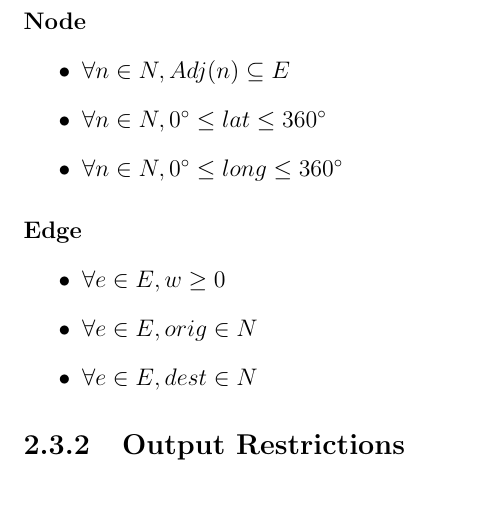
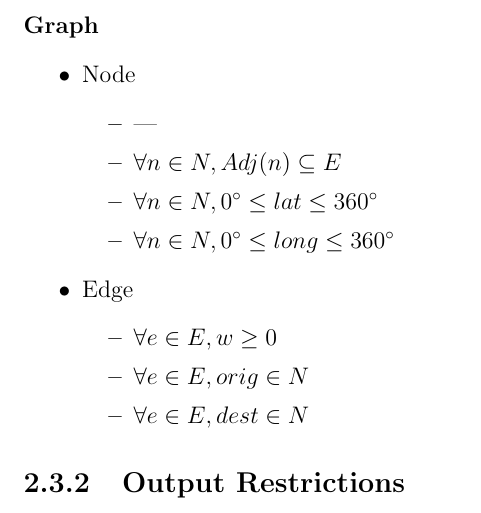
Before and after one commit to marhcouto/e-stafetas, a LaTeX document (Entrega 1/Relatorio1.tex, which reads Entrega 1/ProblemFormalization.tex): part of page 7 of 7, cut at the place of the change. Compiled offline with pdfLaTeX.

Commit message:
Small update

```diff
--- a/Entrega 1/ProblemFormalization.tex
+++ b/Entrega 1/ProblemFormalization.tex
@@ -61,18 +61,24 @@ For each Vehicle V(i):
     $ 0 \leq i \leq |N| $
     \item
 \end{itemize}
-\paragraph{Node}
+
+\paragraph{Graph}
 \begin{itemize}
+    \item Node
+    \begin{itemize}
+        \item |
         \item $ \forall n \in N, Adj(n) \subseteq E $
         \item $ \forall n \in N, \ang{0} \leq lat \leq \ang{360} $
         \item $ \forall n \in N, \ang{0} \leq long \leq \ang{360} $
     \end{itemize}
-\paragraph{Edge}
+
+    \item{Edge}
     \begin{itemize}
         \item $ \forall e \in E, w \geq 0 $
         \item $ \forall e \in E, orig \in N $
         \item $ \forall e \in E, dest \in N $
     \end{itemize}
+\end{itemize}
 
 
 
```
Lines whose indentation alone changed are shown as unchanged.
